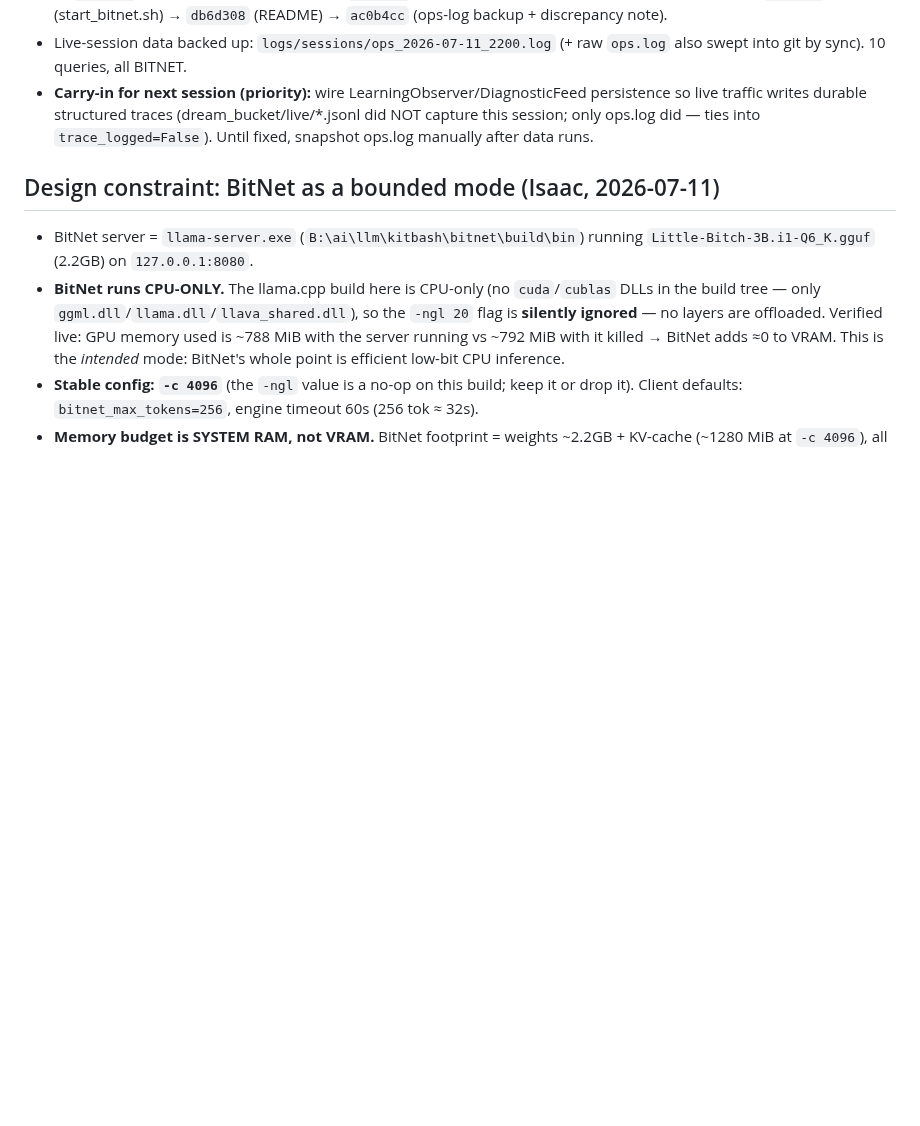
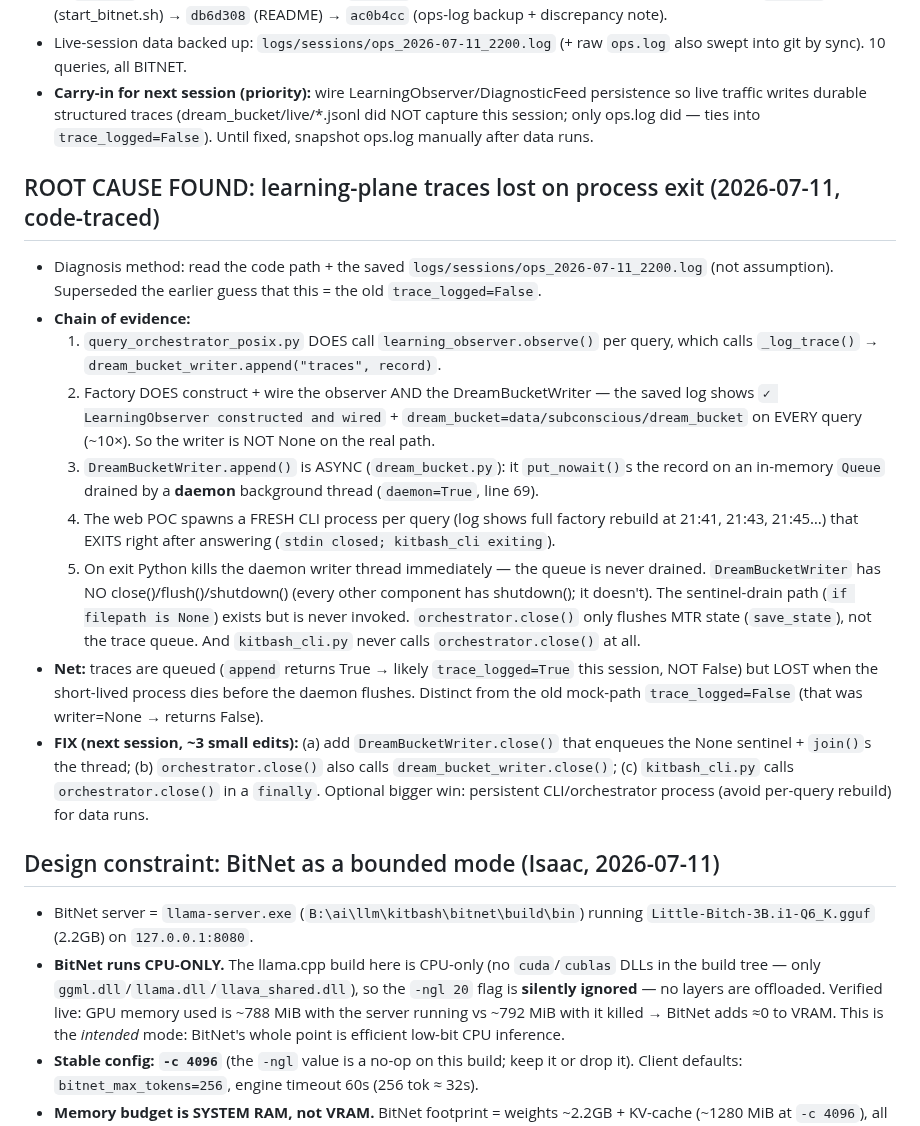
Before and after one commit to acausal/Kitbash_AI, a Markdown page: status/2026-07-11.md, the part around the change. Rendered like a GitHub page; blank space fills up the shorter version.

Commit message:
Diagnose learning-plane persistence gap: async DreamBucketWriter daemon thread + per-query process exit = traces queued but never flushed. No close() on writer, cli never calls orchestrator.close(). Fix plan noted (code-traced, not assumed)

```diff
--- a/status/2026-07-11.md
+++ b/status/2026-07-11.md
@@ -178,6 +178,32 @@
   session; only ops.log did — ties into `trace_logged=False`). Until fixed, snapshot ops.log
   manually after data runs.
 
+## ROOT CAUSE FOUND: learning-plane traces lost on process exit (2026-07-11, code-traced)
+- Diagnosis method: read the code path + the saved `logs/sessions/ops_2026-07-11_2200.log`
+  (not assumption). Superseded the earlier guess that this = the old `trace_logged=False`.
+- **Chain of evidence:**
+  1. `query_orchestrator_posix.py` DOES call `learning_observer.observe()` per query, which calls
+     `_log_trace()` → `dream_bucket_writer.append("traces", record)`.
+  2. Factory DOES construct + wire the observer AND the DreamBucketWriter — the saved log shows
+     `✓ LearningObserver constructed and wired` + `dream_bucket=data/subconscious/dream_bucket`
+     on EVERY query (~10×). So the writer is NOT None on the real path.
+  3. `DreamBucketWriter.append()` is ASYNC (`dream_bucket.py`): it `put_nowait()`s the record on
+     an in-memory `Queue` drained by a **daemon** background thread (`daemon=True`, line 69).
+  4. The web POC spawns a FRESH CLI process per query (log shows full factory rebuild at 21:41,
+     21:43, 21:45…) that EXITS right after answering (`stdin closed; kitbash_cli exiting`).
+  5. On exit Python kills the daemon writer thread immediately — the queue is never drained.
+     `DreamBucketWriter` has NO close()/flush()/shutdown() (every other component has shutdown();
+     it doesn't). The sentinel-drain path (`if filepath is None`) exists but is never invoked.
+     `orchestrator.close()` only flushes MTR state (`save_state`), not the trace queue. And
+     `kitbash_cli.py` never calls `orchestrator.close()` at all.
+- **Net:** traces are queued (`append` returns True → likely `trace_logged=True` this session,
+  NOT False) but LOST when the short-lived process dies before the daemon flushes. Distinct from
+  the old mock-path `trace_logged=False` (that was writer=None → returns False).
+- **FIX (next session, ~3 small edits):** (a) add `DreamBucketWriter.close()` that enqueues the
+  None sentinel + `join()`s the thread; (b) `orchestrator.close()` also calls
+  `dream_bucket_writer.close()`; (c) `kitbash_cli.py` calls `orchestrator.close()` in a `finally`.
+  Optional bigger win: persistent CLI/orchestrator process (avoid per-query rebuild) for data runs.
+
 ## Design constraint: BitNet as a bounded mode (Isaac, 2026-07-11)
 - BitNet server = `llama-server.exe` (`B:\ai\llm\kitbash\bitnet\build\bin`) running
   `Little-Bitch-3B.i1-Q6_K.gguf` (2.2GB) on `127.0.0.1:8080`.
```
